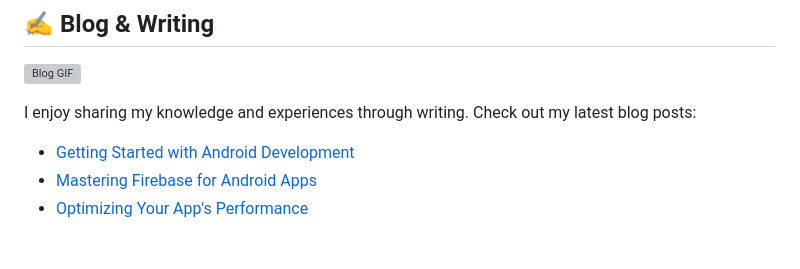
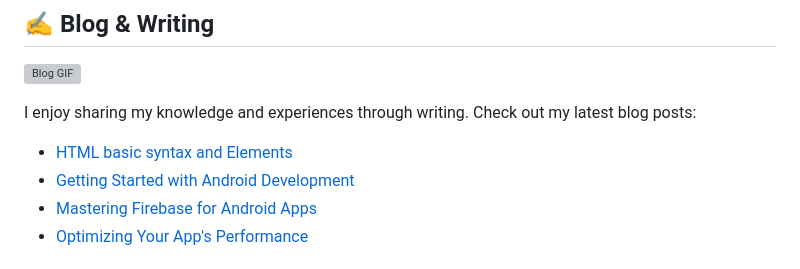
Before and after one commit to rabiyajeh/rabiyajeh, a Markdown page: README.md, the part around the change. GitHub-like rendering; grey boxes are pictures that could not be loaded.

```diff
--- a/README.md
+++ b/README.md
@@ -80,6 +80,7 @@ I'm an enthusiastic Web and App Developer with a passion for creating innovative
 ![Blog GIF](https://media.giphy.com/media/26tn33aiTi1jkl6H6/giphy.gif)
 
 I enjoy sharing my knowledge and experiences through writing. Check out my latest blog posts:
+- [HTML basic syntax and Elements](https://learn-frontenddev.blogspot.com/2022/08/html-basic-syntax-and-elements.html)
 - [Getting Started with Android Development](#)
 - [Mastering Firebase for Android Apps](#)
 - [Optimizing Your App's Performance](#)
```
